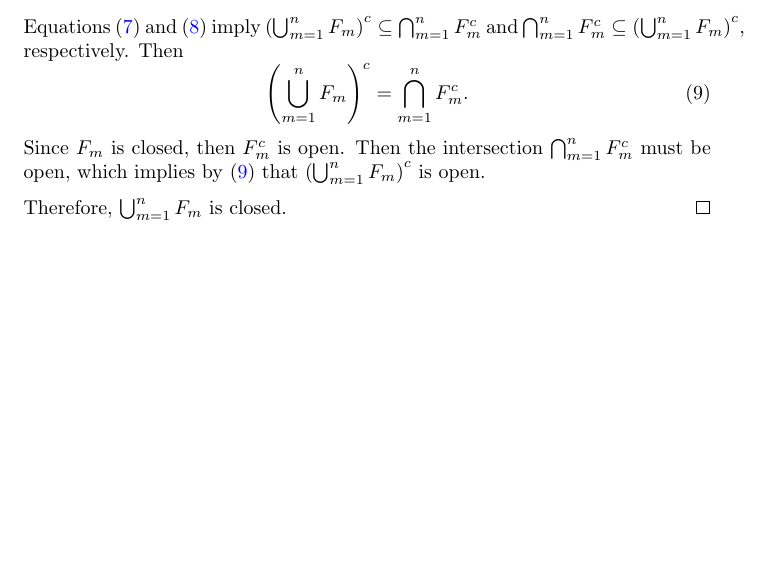
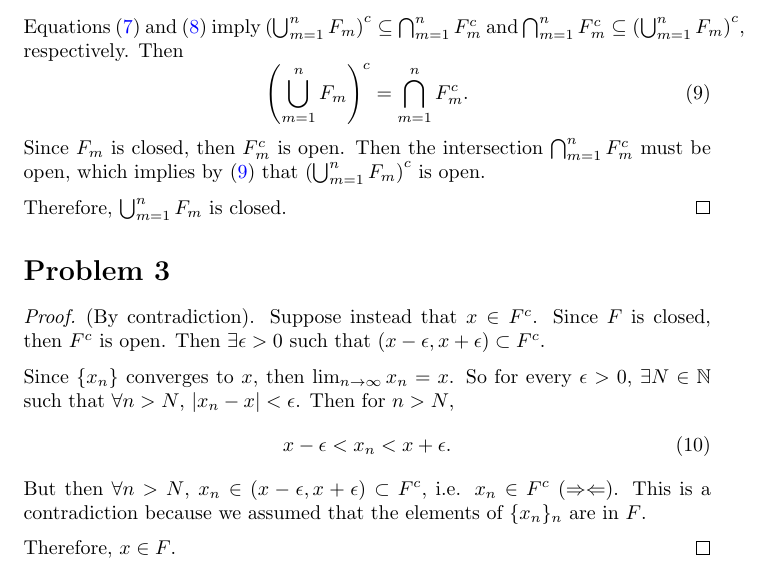
Before and after one commit to ovega14/RealAnalysis_solutions, a LaTeX document (PS4/18.100A_ps4.tex): part of page 3 of 3, cut so that both start at the same text, the shorter picture padded with empty space. Compiled offline with pdfLaTeX.

Commit message:
finished prob 3

```diff
--- a/PS4/18.100A_ps4.tex
+++ b/PS4/18.100A_ps4.tex
@@ -101,5 +101,17 @@
 	Therefore, $\bigcup_{m=1}^n F_m$ is closed.
 \end{proof}
 %%%%%%%%%%%%%%%%%%%%%%%%%%%%%%%%%%%%%%%%%%%%%%%%%%%%%%%%%%%%%%%%%%%%%%%%%%%%%%%%%%%%%%%%%%%%%%%%%%%%%%%%%%%%%%%%%%%%%%%%%%%%%%%%%%%%%%%%%%%%
+\section*{Problem 3}
+\begin{proof}
+	(By contradiction). Suppose instead that $x \in F^c$. Since $F$ is closed, then $F^c$ is open. Then $\exists \epsilon > 0$ such that $(x-\epsilon, x+\epsilon) \subset F^c$.
 
+	Since $\{x_n\}$ converges to $x$, then $\lim_{n\to\infty}x_n = x$. So for every $\epsilon > 0$, $\exists N \in \mathbb{N}$ such that $\forall n > N$, $|x_n-x|<\epsilon$. Then for $n>N$,
+	\begin{equation}
+		x-\epsilon < x_n<x+\epsilon.
+	\end{equation}
+	But then $\forall n > N$, $x_n \in (x-\epsilon, x+\epsilon)\subset F^c$, i.e. $x_n \in F^c$ ($\Rightarrow\Leftarrow$). This is a contradiction because we assumed that the elements of $\{x_n\}_n$ are in $F$.
+
+	Therefore, $x \in F$.
+\end{proof}
+%%%%%%%%%%%%%%%%%%%%%%%%%%%%%%%%%%%%%%%%%%%%%%%%%%%%%%%%%%%%%%%%%%%%%%%%%%%%%%%%%%%%%%%%%%%%%%%%%%%%%%%%%%%%%%%%%%%%%%%%%%%%%%%%%%%%%%%%%%%%
 \end{document}
```
Also changed, not shown: PS4/18.100A_ps4.pdf, 2 other files.
